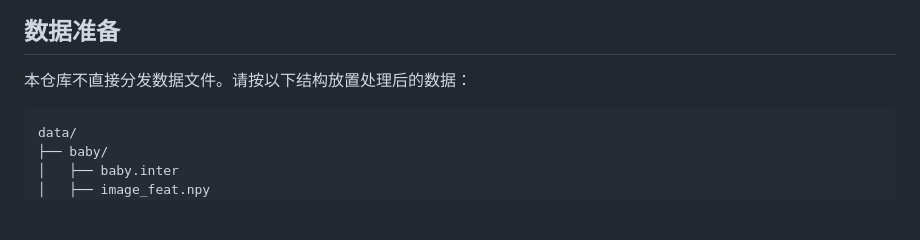
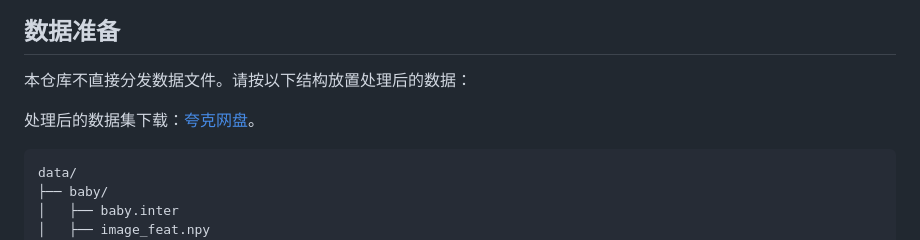
Before and after one commit to LIZESHENG13/bridge, a Markdown page: README_zh-CN.md, the part around the change. GitHub-like rendering; blank space fills up the shorter version.

````diff
--- a/README_zh-CN.md
+++ b/README_zh-CN.md
@@ -73,6 +73,8 @@ conda activate bridge
 ## 数据准备
 
 本仓库不直接分发数据文件。请按以下结构放置处理后的数据：
+
+处理后的数据集下载：[夸克网盘](https://pan.quark.cn/s/ab2edddf790c)。
 
 ```text
 data/
````
Also changed, not shown: README.md (+2 -0 lines).
